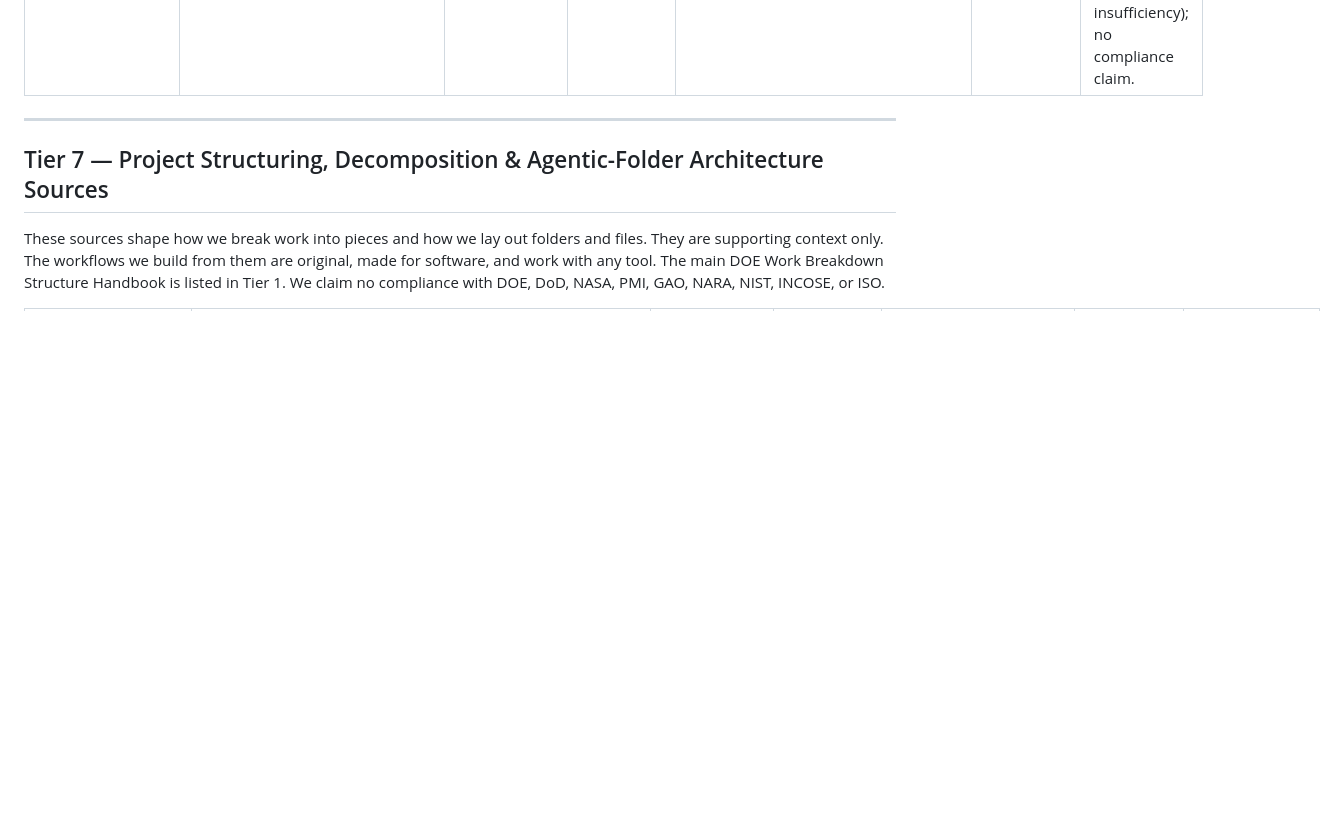
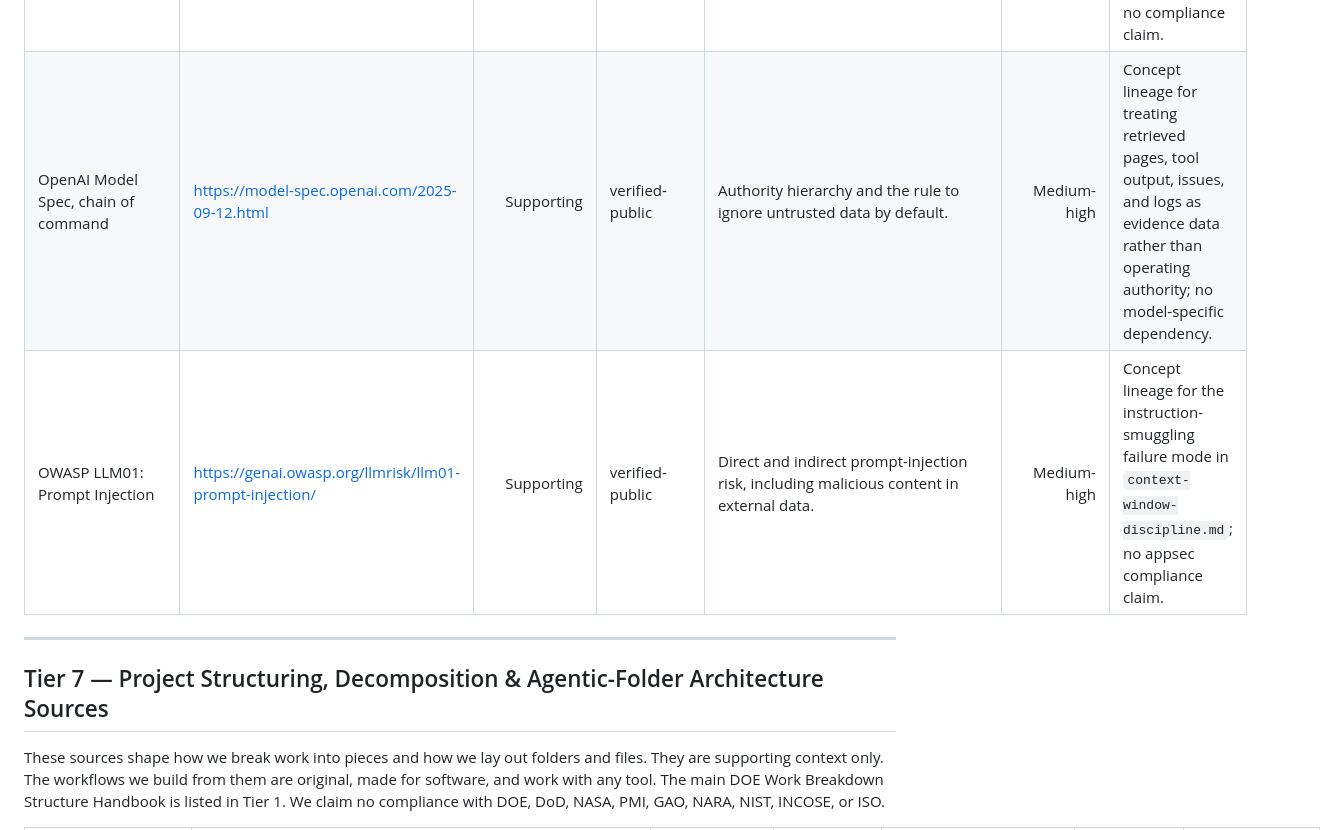
Before and after one commit to FlyFission/nuclear-grade-context-engineering, a Markdown page: docs/00-standards-foundation/source-map.md, the part around the change. Drawn GitHub-style; blank space fills up the shorter version.

Commit message:
docs: name instruction smuggling context failure (#65)

```diff
--- a/docs/00-standards-foundation/source-map.md
+++ b/docs/00-standards-foundation/source-map.md
@@ -163,6 +163,8 @@ These sources shape how we attack-test agents, trace what they do, and profile t
 | Safety Cases for Frontier AI (arXiv:2410.21572) | https://arxiv.org/abs/2410.21572 | Supporting | verified-public | Structured claim → argument → evidence assurance argument for AI systems. | Medium-high | Concept lineage for a release safety-case argument with named defeaters; no compliance claim. |
 | CoDefeater: LLMs to find defeaters in assurance cases (arXiv:2407.13717) | https://arxiv.org/abs/2407.13717 | Supporting | verified-public | The defeater hunt: enumerate reasons an assurance argument could be false. | Medium | Concept lineage for the "what would make this argument false?" step in release readiness; no compliance claim. |
 | Capability-based scaling trends for LLM red-teaming (arXiv:2505.20162) | https://arxiv.org/abs/2505.20162 | Supporting | verified-public | Fixed-capability probes miss the unknown-unsafe frontier as systems improve. | Medium | Concept lineage for scenario discovery beyond known attack classes (functional insufficiency); no compliance claim. |
+| OpenAI Model Spec, chain of command | https://model-spec.openai.com/2025-09-12.html | Supporting | verified-public | Authority hierarchy and the rule to ignore untrusted data by default. | Medium-high | Concept lineage for treating retrieved pages, tool output, issues, and logs as evidence data rather than operating authority; no model-specific dependency. |
+| OWASP LLM01: Prompt Injection | https://genai.owasp.org/llmrisk/llm01-prompt-injection/ | Supporting | verified-public | Direct and indirect prompt-injection risk, including malicious content in external data. | Medium-high | Concept lineage for the instruction-smuggling failure mode in `context-window-discipline.md`; no appsec compliance claim. |
 
 ---
 
```
Also changed, not shown: docs/02-operating-system/context-window-discipline.md (+5 -3 lines).
